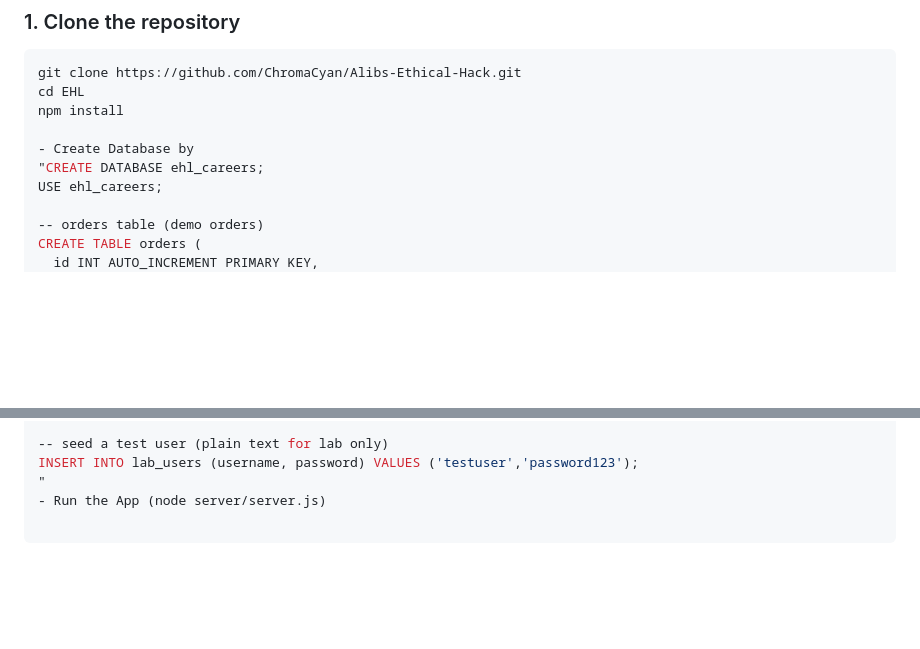
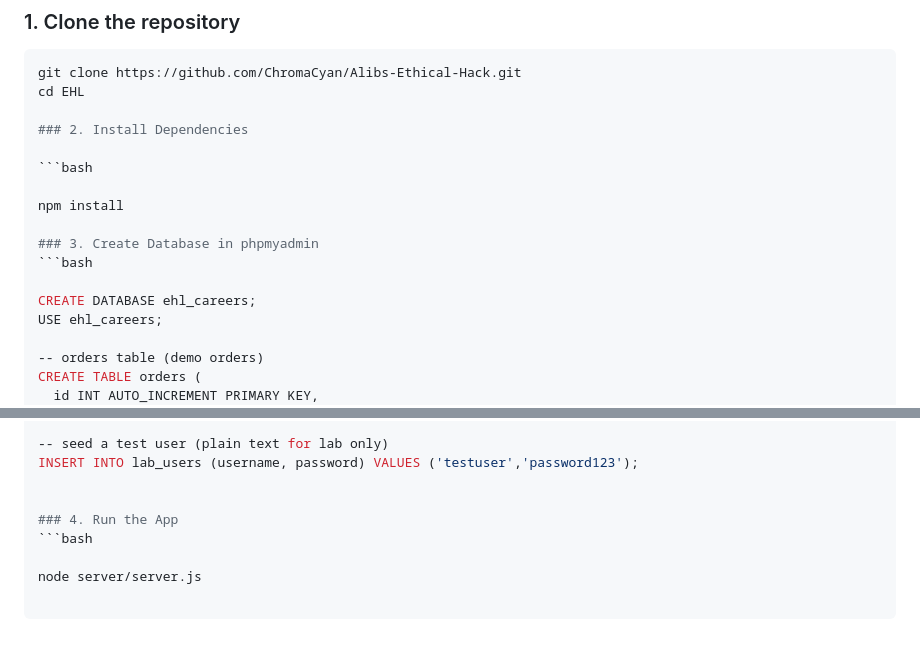
Before and after one commit to ChromaCyan/Alibs-Ethical-Hack, a Markdown page: README.md, 2 parts joined by grey strips. GitHub-like rendering; blank space fills up the shorter version.

Commit message:
Fixed again

````diff
--- a/README.md
+++ b/README.md
@@ -57,10 +57,17 @@ honeypot decoys (e.g. /admin, /get-data) — logs to honeypot.log
 ```bash
 git clone https://github.com/ChromaCyan/Alibs-Ethical-Hack.git
 cd EHL
+
+### 2. Install Dependencies
+
+```bash
+
 npm install
 
-- Create Database by
-"CREATE DATABASE ehl_careers;
+### 3. Create Database in phpmyadmin
+```bash
+
+CREATE DATABASE ehl_careers;
 USE ehl_careers;
 
 -- orders table (demo orders)
@@ -109,5 +116,9 @@ CREATE TABLE lab_users (
 
 -- seed a test user (plain text for lab only)
 INSERT INTO lab_users (username, password) VALUES ('testuser','password123');
-"
-- Run the App (node server/server.js)
+
+
+### 4. Run the App
+```bash
+
+node server/server.js
````
